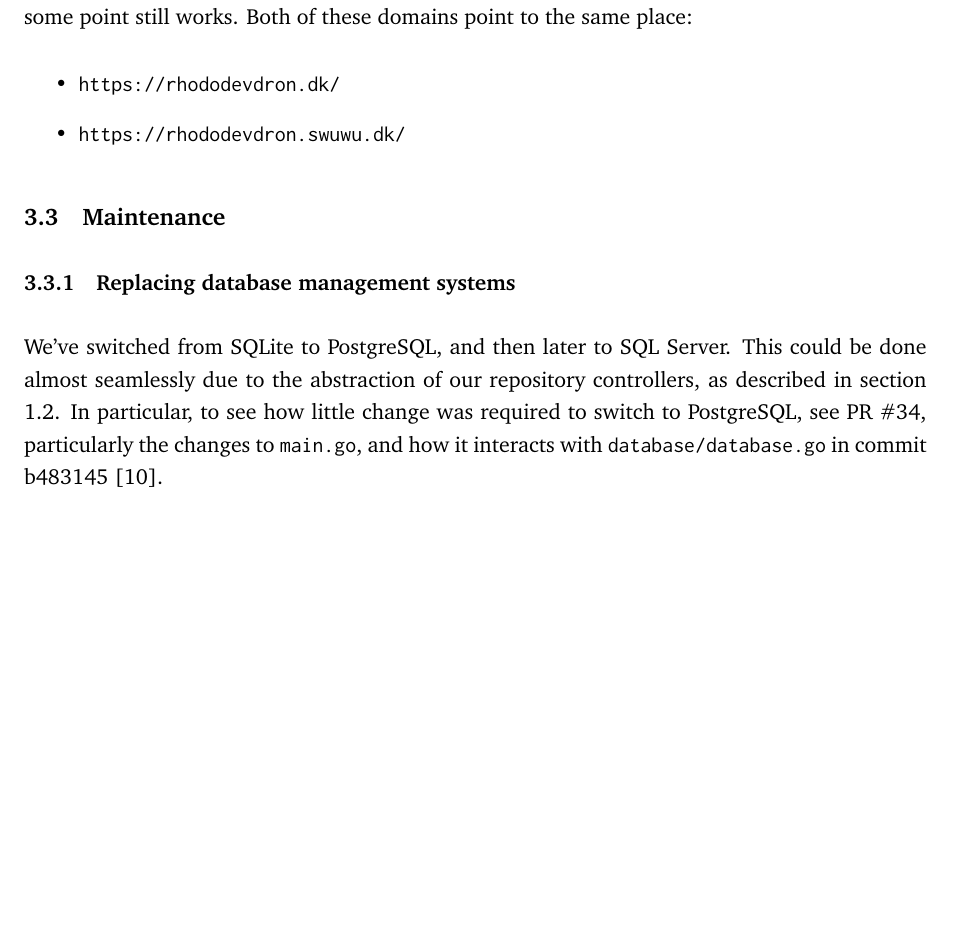
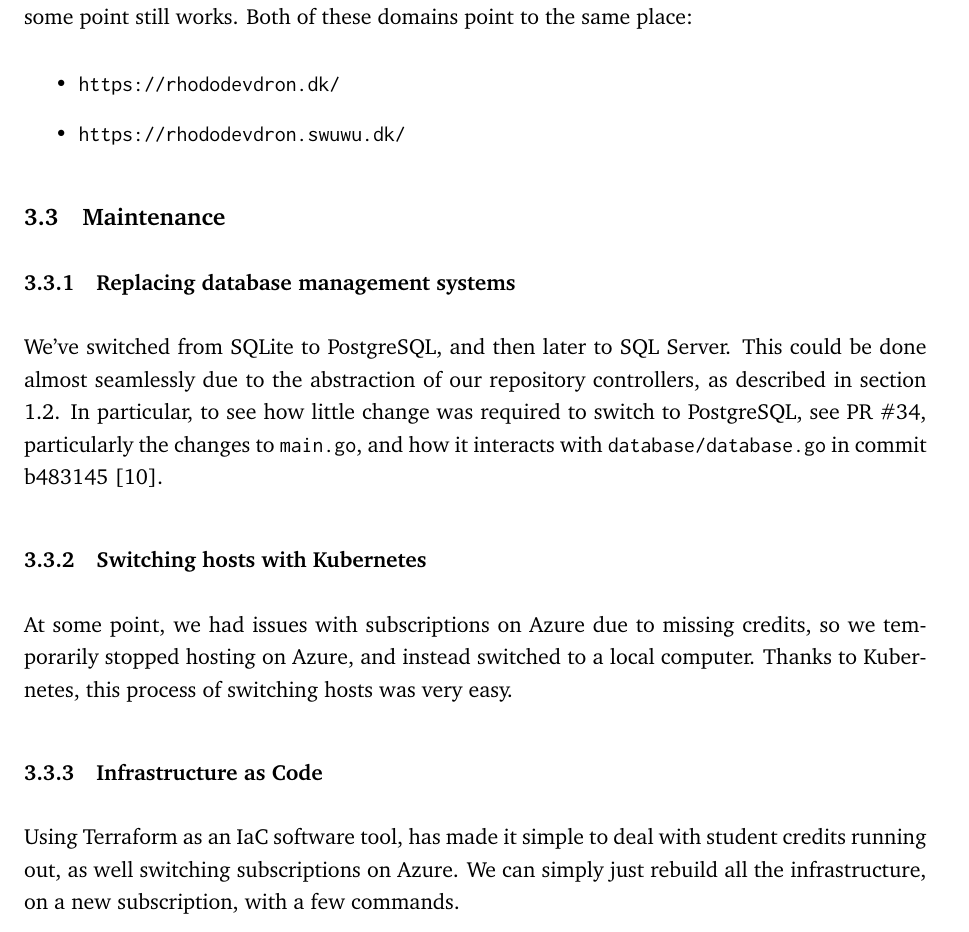
Before and after one commit to Devops-2022-Group-R/itu-minitwit, a LaTeX document (report/main.tex, which reads report/sections/lessons-learned-perspective/maintenance.tex): part of page 13 of 20 before the commit and part of page 13 of 21 after it, cut so that both start at the same text, the shorter picture padded with empty space. Compiled offline with pdfLaTeX.

Commit message:
Add sections for IaC and Kubernetes

```diff
--- a/report/sections/lessons-learned-perspective/maintenance.tex
+++ b/report/sections/lessons-learned-perspective/maintenance.tex
@@ -4,3 +4,13 @@
 
 We've switched from SQLite to PostgreSQL, and then later to SQL Server. This could be done almost seamlessly due to the abstraction of our repository controllers, as described in section \ref{section:system-design}.
 In particular, to see how little change was required to switch to PostgreSQL, see PR \#34, particularly the changes to \texttt{main.go}, and how it interacts with \texttt{database/database.go} in commit b483145 \cite{commit:switching-to-psql}.
+
+
+\subsubsection{Switching hosts with Kubernetes}
+
+At some point, we had issues with subscriptions on Azure due to missing credits, so we temporarily stopped hosting on Azure, and instead switched to a local computer. Thanks to Kubernetes, this process of switching hosts was very easy.
+
+
+\subsubsection{Infrastructure as Code}
+
+Using Terraform as an IaC software tool, has made it simple to deal with student credits running out, as well switching subscriptions on Azure. We can simply just rebuild all the infrastructure, on a new subscription, with a few commands.
```
